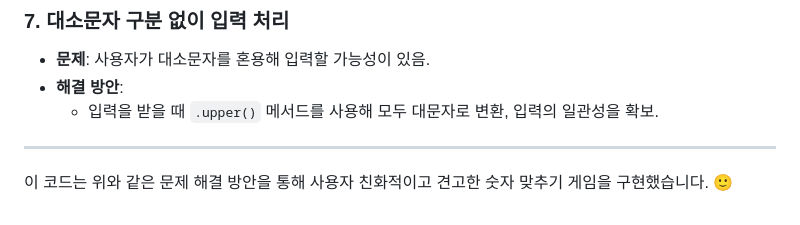
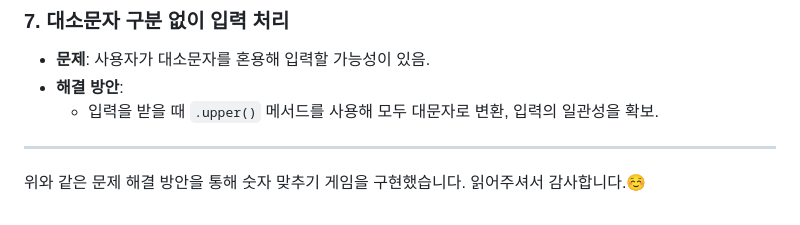
Before and after one commit to JuyoungYang/Practice, a Markdown page: 스파르타 과제/1. 숫자 맞추기 게임.md, the part around the change printed below. Drawn GitHub-style.

```diff
--- a/스파르타 과제/1. 숫자 맞추기 게임.md
+++ b/스파르타 과제/1. 숫자 맞추기 게임.md
@@ -137,4 +135,5 @@ import random
 
 ---
 
-이 코드는 위와 같은 문제 해결 방안을 통해 사용자 친화적이고 견고한 숫자 맞추기 게임을 구현했습니다. 🙂
+위와 같은 문제 해결 방안을 통해 숫자 맞추기 게임을 구현했습니다.
+읽어주셔서 감사합니다.☺️
```
Also changed, not shown: other parts of 스파르타 과제/1. 숫자 맞추기 게임.md (+3 -5 lines).
